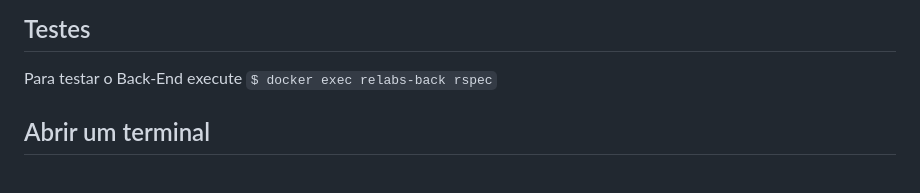
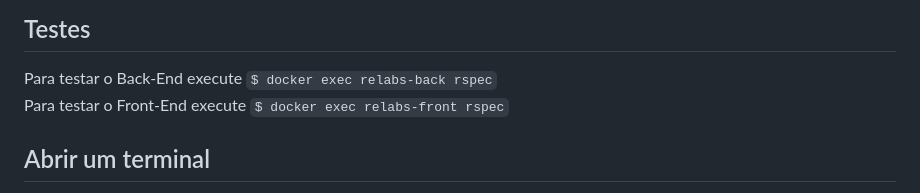
Before and after one commit to caiquedv/rebase_labs, a Markdown page: Readme.md, the part around the change. Rendered like a GitHub page.

```diff
--- a/Readme.md
+++ b/Readme.md
@@ -28,6 +28,7 @@ Para inserir dados de exames fake, execute na raíz do projeto <br>
 
 ## Testes
 Para testar o Back-End execute `$ docker exec relabs-back rspec` <br>
+Para testar o Front-End execute `$ docker exec relabs-front rspec` <br>
 
 ## Abrir um terminal
 Para o back-end execute `$ docker exec -it relabs-back bash` <br>
```
